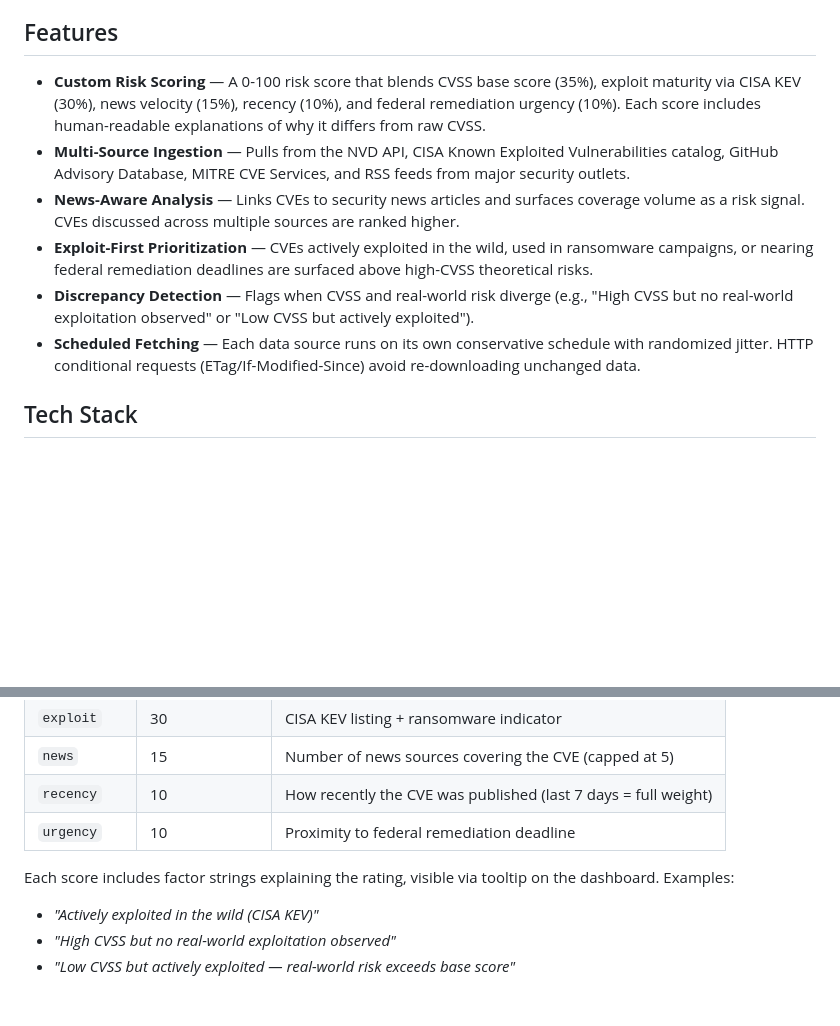
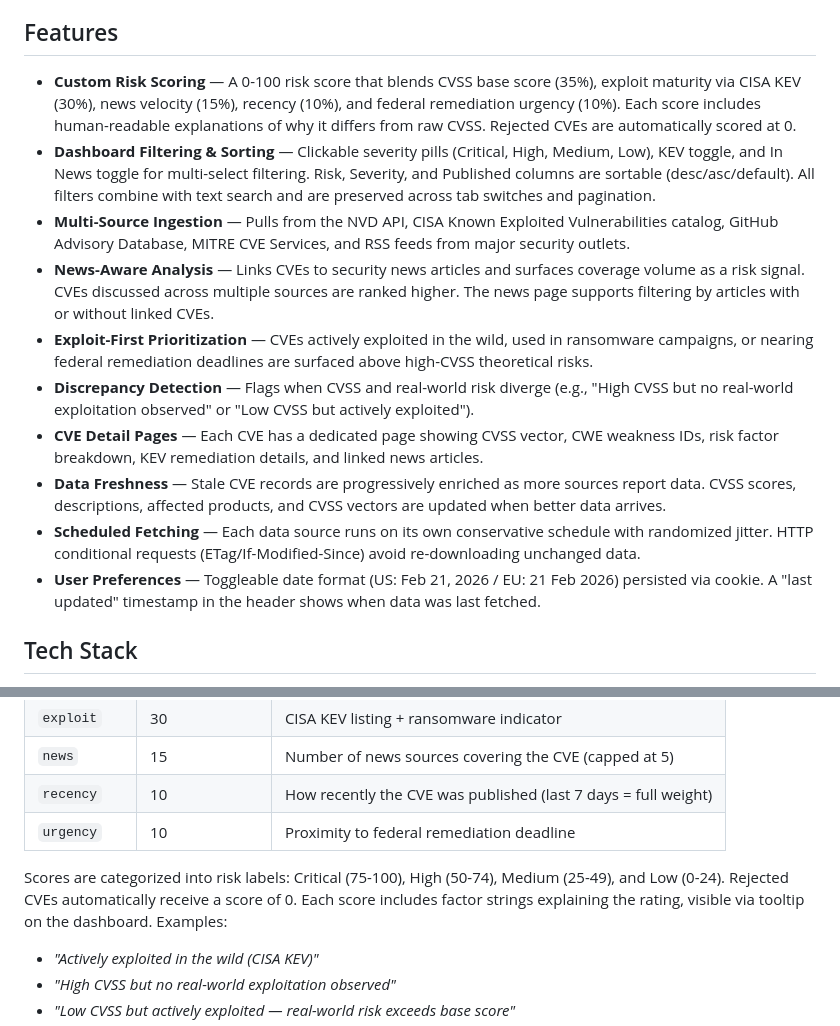
Before and after one commit to NotThatRob/Cyber-Threat-Intelligence-Center, a Markdown page: README.md, 2 parts joined by grey strips. GitHub-like rendering; blank space fills up the shorter version.

```diff
--- a/README.md
+++ b/README.md
@@ -6,12 +6,16 @@ Most CVE tools tell you what exists. CTI-Center tells you what matters, and why,
 
 ## Features
 
-- **Custom Risk Scoring** — A 0-100 risk score that blends CVSS base score (35%), exploit maturity via CISA KEV (30%), news velocity (15%), recency (10%), and federal remediation urgency (10%). Each score includes human-readable explanations of why it differs from raw CVSS.
+- **Custom Risk Scoring** — A 0-100 risk score that blends CVSS base score (35%), exploit maturity via CISA KEV (30%), news velocity (15%), recency (10%), and federal remediation urgency (10%). Each score includes human-readable explanations of why it differs from raw CVSS. Rejected CVEs are automatically scored at 0.
+- **Dashboard Filtering & Sorting** — Clickable severity pills (Critical, High, Medium, Low), KEV toggle, and In News toggle for multi-select filtering. Risk, Severity, and Published columns are sortable (desc/asc/default). All filters combine with text search and are preserved across tab switches and pagination.
 - **Multi-Source Ingestion** — Pulls from the NVD API, CISA Known Exploited Vulnerabilities catalog, GitHub Advisory Database, MITRE CVE Services, and RSS feeds from major security outlets.
-- **News-Aware Analysis** — Links CVEs to security news articles and surfaces coverage volume as a risk signal. CVEs discussed across multiple sources are ranked higher.
+- **News-Aware Analysis** — Links CVEs to security news articles and surfaces coverage volume as a risk signal. CVEs discussed across multiple sources are ranked higher. The news page supports filtering by articles with or without linked CVEs.
 - **Exploit-First Prioritization** — CVEs actively exploited in the wild, used in ransomware campaigns, or nearing federal remediation deadlines are surfaced above high-CVSS theoretical risks.
 - **Discrepancy Detection** — Flags when CVSS and real-world risk diverge (e.g., "High CVSS but no real-world exploitation observed" or "Low CVSS but actively exploited").
+- **CVE Detail Pages** — Each CVE has a dedicated page showing CVSS vector, CWE weakness IDs, risk factor breakdown, KEV remediation details, and linked news articles.
+- **Data Freshness** — Stale CVE records are progressively enriched as more sources report data. CVSS scores, descriptions, affected products, and CVSS vectors are updated when better data arrives.
 - **Scheduled Fetching** — Each data source runs on its own conservative schedule with randomized jitter. HTTP conditional requests (ETag/If-Modified-Since) avoid re-downloading unchanged data.
+- **User Preferences** — Toggleable date format (US: Feb 21, 2026 / EU: 21 Feb 2026) persisted via cookie. A "last updated" timestamp in the header shows when data was last fetched.
 
 ## Tech Stack
 
@@ -131,7 +161,7 @@ CTI-Center computes a custom 0-100 risk score for every CVE, designed to surface
 | `recency` | 10 | How recently the CVE was published (last 7 days = full weight) |
 | `urgency` | 10 | Proximity to federal remediation deadline |
 
-Each score includes factor strings explaining the rating, visible via tooltip on the dashboard. Examples:
+Scores are categorized into risk labels: Critical (75-100), High (50-74), Medium (25-49), and Low (0-24). Rejected CVEs automatically receive a score of 0. Each score includes factor strings explaining the rating, visible via tooltip on the dashboard. Examples:
 
 - *"Actively exploited in the wild (CISA KEV)"*
 - *"High CVSS but no real-world exploitation observed"*
```
Also changed, not shown: other parts of README.md (+27 -1 lines).
